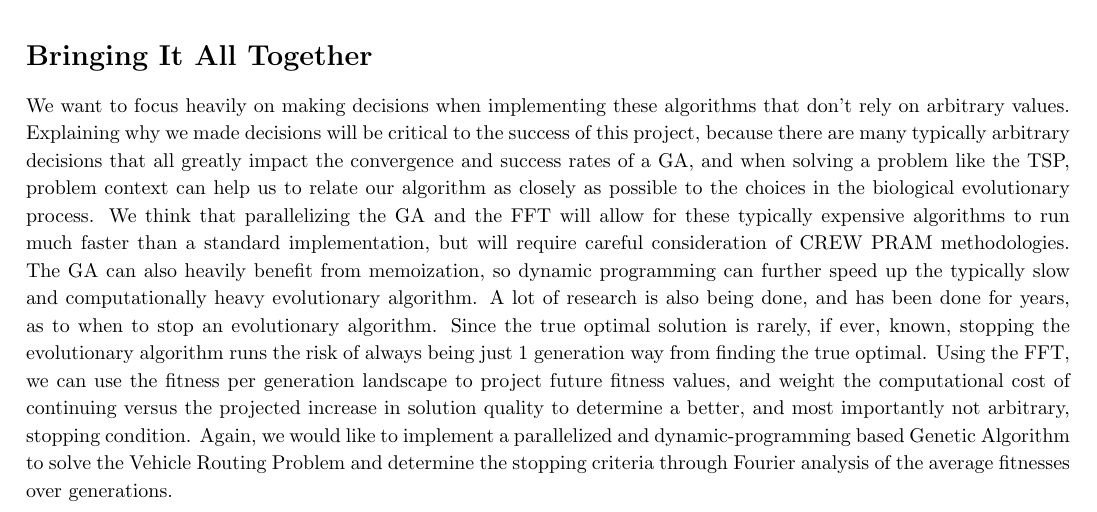
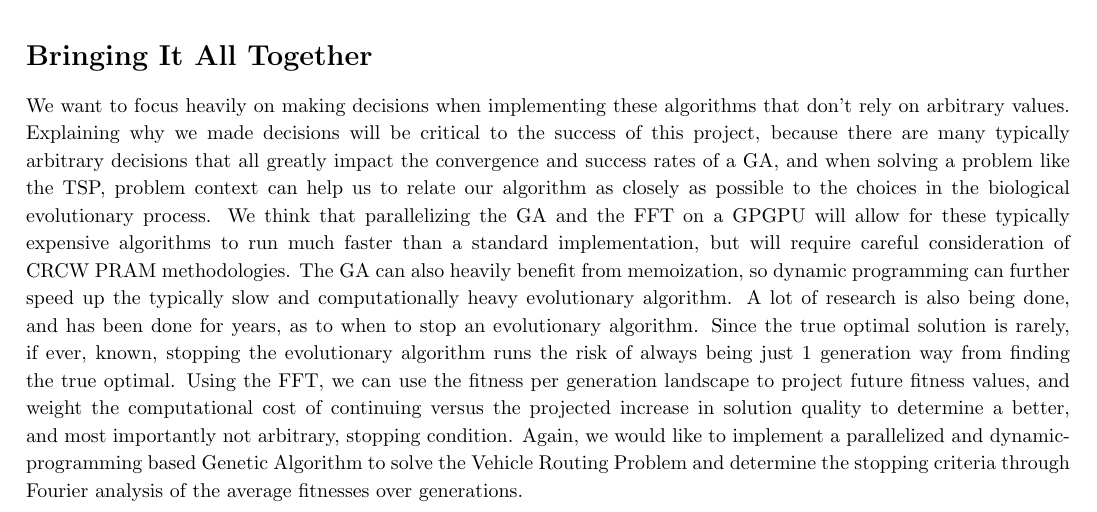
Before and after one commit to NonDairyNeutrino/algorithms, a LaTeX document (final/proposal/proposal.tex): part of page 3 of 4, cut so that both start at the same text. Compiled offline with pdfLaTeX.

Commit message:
Changed CREW PRAM to CRCW PRAM and added that we will be utilizing a GPGPU

```diff
--- a/final/proposal/proposal.tex
+++ b/final/proposal/proposal.tex
@@ -100,7 +100,7 @@ Parallelization is an important facet in the future of computational science. As
 
 
 \section*{Bringing It All Together}
-We want to focus heavily on making decisions when implementing these algorithms that don't rely on arbitrary values. Explaining why we made decisions will be critical to the success of this project, because there are many typically arbitrary decisions that all greatly impact the convergence and success rates of a GA, and when solving a problem like the TSP, problem context can help us to relate our algorithm as closely as possible to the choices in the biological evolutionary process. We think that parallelizing the GA and the FFT will allow for these typically expensive algorithms to run much faster than a standard implementation, but will require careful consideration of CREW PRAM methodologies. The GA can also heavily benefit from memoization, so dynamic programming can further speed up the typically slow and computationally heavy evolutionary algorithm. A lot of research is also being done, and has been done for years, as to when to stop an evolutionary algorithm. Since the true optimal solution is rarely, if ever, known, stopping the evolutionary algorithm runs the risk of always being just 1 generation way from finding the true optimal. Using the FFT, we can use the fitness per generation landscape to project future fitness values, and weight the computational cost of continuing versus the projected increase in solution quality to determine a better, and most importantly not arbitrary, stopping condition. Again, we would like to implement a parallelized and dynamic-programming based Genetic Algorithm to solve the Vehicle Routing Problem and determine the stopping criteria through Fourier analysis of the average fitnesses over generations.
+We want to focus heavily on making decisions when implementing these algorithms that don't rely on arbitrary values. Explaining why we made decisions will be critical to the success of this project, because there are many typically arbitrary decisions that all greatly impact the convergence and success rates of a GA, and when solving a problem like the TSP, problem context can help us to relate our algorithm as closely as possible to the choices in the biological evolutionary process. We think that parallelizing the GA and the FFT on a GPGPU will allow for these typically expensive algorithms to run much faster than a standard implementation, but will require careful consideration of CRCW PRAM methodologies. The GA can also heavily benefit from memoization, so dynamic programming can further speed up the typically slow and computationally heavy evolutionary algorithm. A lot of research is also being done, and has been done for years, as to when to stop an evolutionary algorithm. Since the true optimal solution is rarely, if ever, known, stopping the evolutionary algorithm runs the risk of always being just 1 generation way from finding the true optimal. Using the FFT, we can use the fitness per generation landscape to project future fitness values, and weight the computational cost of continuing versus the projected increase in solution quality to determine a better, and most importantly not arbitrary, stopping condition. Again, we would like to implement a parallelized and dynamic-programming based Genetic Algorithm to solve the Vehicle Routing Problem and determine the stopping criteria through Fourier analysis of the average fitnesses over generations.
 
 \pagebreak
 \printbibliography
```
